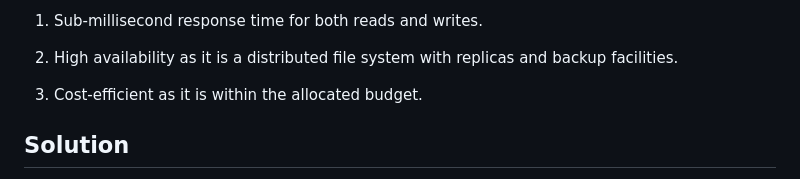
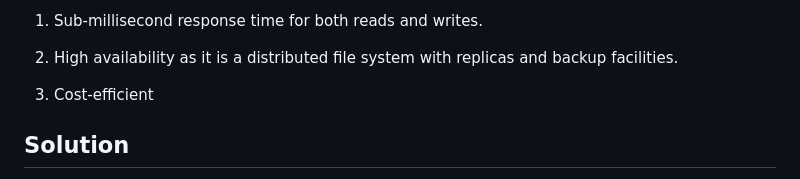
Before and after one commit to 0niket/blog, a Markdown page: clr6e48q5000708jj1taic4qm.md, the part around the change. Rendered like a GitHub page.

Commit message:
update post: Moving large objects from Database to File System

```diff
--- a/clr6e48q5000708jj1taic4qm.md
+++ b/clr6e48q5000708jj1taic4qm.md
@@ -49,7 +49,7 @@ After careful consideration, we opted for AWS Elastic File System as it aligns w
 
 2. High availability as it is a distributed file system with replicas and backup facilities.
 
-3. Cost-efficient as it is within the allocated budget.
+3. Cost-efficient
 
 
 ## Solution
```
